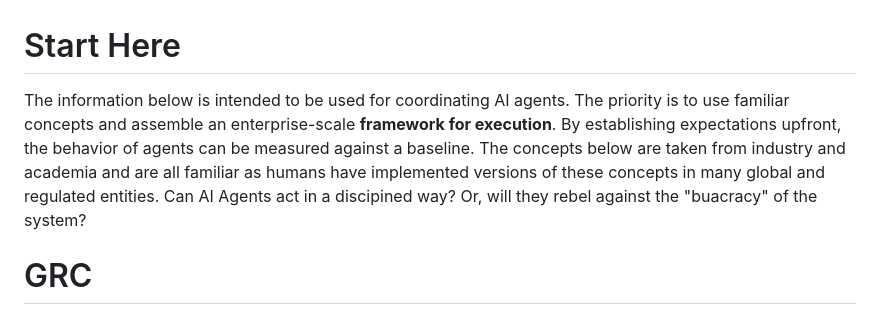
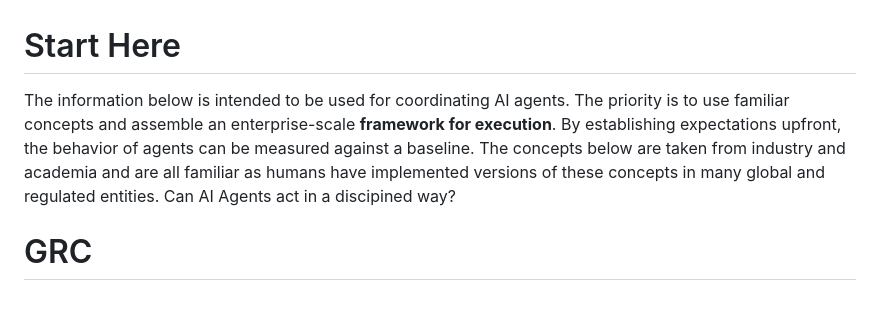
Before and after one commit to socragpt/AgentSystemPrompts-GRC, a Markdown page: README.md, the part around the change. Rendered like a GitHub page.

Commit message:
Update README.md
Removed unnecessary words

```diff
--- a/README.md
+++ b/README.md
@@ -1,6 +1,5 @@
 # Start Here
-The information below is intended to be used for coordinating AI agents. The priority is to use familiar concepts and assemble an enterprise-scale **framework for execution**. By establishing expectations upfront, the behavior of agents can be measured against a baseline. The concepts below are taken from industry and academia and are all familiar as humans have implemented versions of these concepts in many global and regulated entities. Can AI Agents act in a discipined way? Or, will they rebel against the "buacracy" of the system?
-
+The information below is intended to be used for coordinating AI agents. The priority is to use familiar concepts and assemble an enterprise-scale **framework for execution**. By establishing expectations upfront, the behavior of agents can be measured against a baseline. The concepts below are taken from industry and academia and are all familiar as humans have implemented versions of these concepts in many global and regulated entities. Can AI Agents act in a discipined way?
 # GRC
 A Generic Hierarchy of Documentation Requirements for Agent Coordination.
 
```
